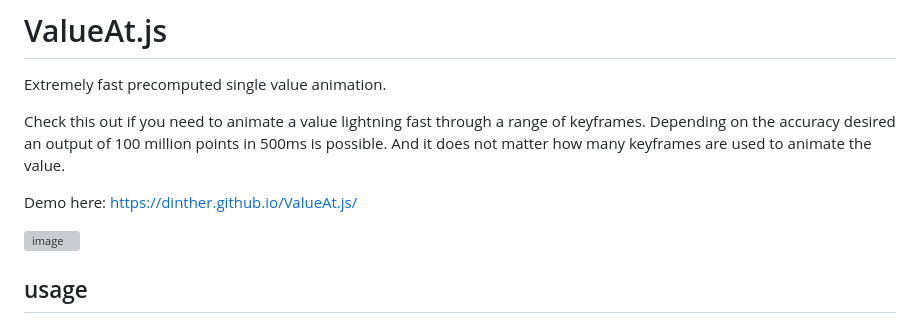
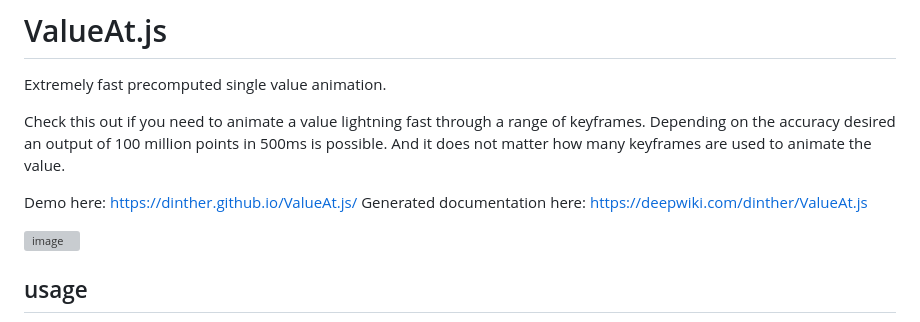
Before and after one commit to dinther/ValueAt.js, a Markdown page: README.md, the part around the change. Drawn GitHub-style; grey boxes are pictures that could not be loaded.

Commit message:
Update README with documentation link
Added a link to the generated documentation.

```diff
--- a/README.md
+++ b/README.md
@@ -7,6 +7,7 @@ Depending on the accuracy desired an output of 100 million points in 500ms is po
 And it does not matter how many keyframes are used to animate the value.
 
 Demo here: https://dinther.github.io/ValueAt.js/
+Generated documentation here: https://deepwiki.com/dinther/ValueAt.js
 
 ![image](https://github.com/user-attachments/assets/1664b21c-74fc-4f0c-96e4-a93af78db335)
 
```
